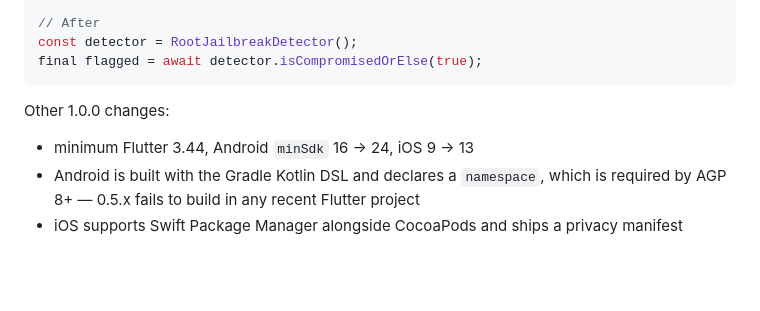
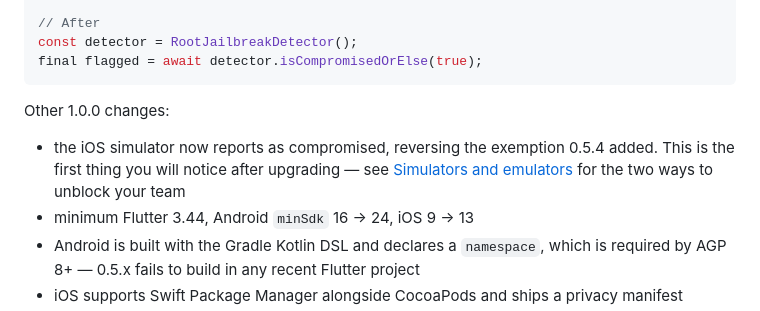
Before and after one commit to ozanorfa/root_jailbreak_detector, a Markdown page: README.md, the part around the change. Rendered like a GitHub page; blank space fills up the shorter version.

```diff
--- a/README.md
+++ b/README.md
@@ -200,6 +200,9 @@ final flagged = await detector.isCompromisedOrElse(true);
 
 Other 1.0.0 changes:
 
+- the iOS simulator now reports as compromised, reversing the exemption 0.5.4 added. This is
+  the first thing you will notice after upgrading — see
+  [Simulators and emulators](#simulators-and-emulators) for the two ways to unblock your team
 - minimum Flutter 3.44, Android `minSdk` 16 → 24, iOS 9 → 13
 - Android is built with the Gradle Kotlin DSL and declares a `namespace`, which is required
   by AGP 8+ — 0.5.x fails to build in any recent Flutter project
```
Also changed, not shown: CHANGELOG.md (+7 -2 lines).
